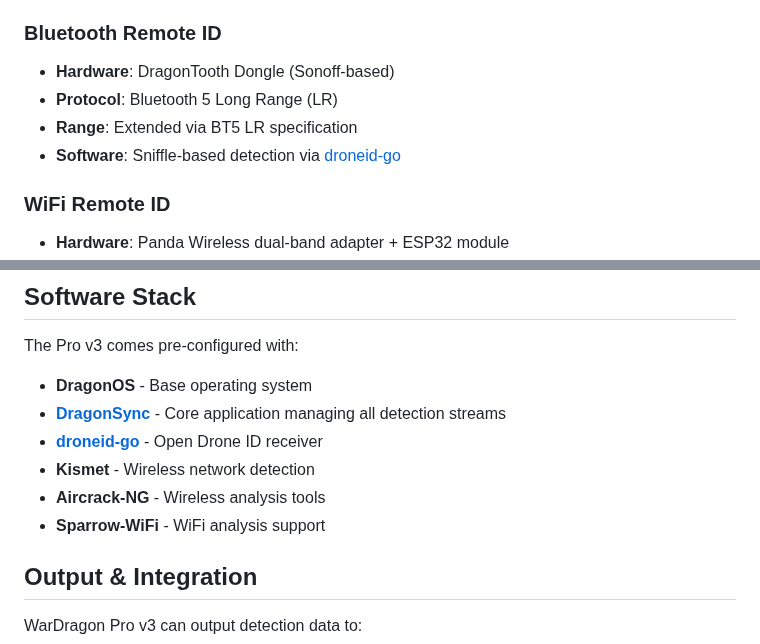
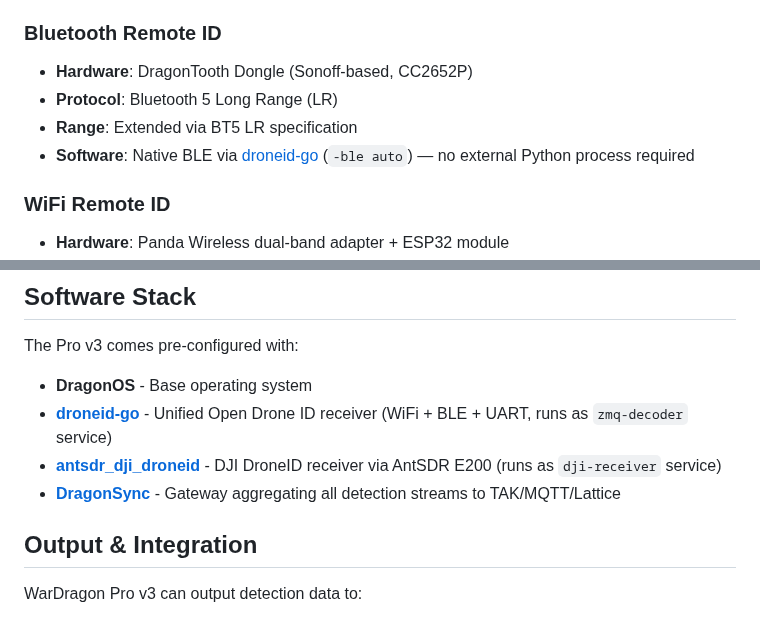
Before and after one commit to alphafox02/WarDragon, a Markdown page: docs/products/wardragon-pro-v3.md, 2 parts joined by grey strips. Drawn GitHub-style.

```diff
--- a/docs/products/wardragon-pro-v3.md
+++ b/docs/products/wardragon-pro-v3.md
@@ -37,10 +37,10 @@ The WarDragon Pro v3 is a compact, headless, SDR-driven RF sensing and data inte
 - **Software**: [antsdr_dji_droneid](https://github.com/alphafox02/antsdr_dji_droneid)
 
 ### Bluetooth Remote ID
-- **Hardware**: DragonTooth Dongle (Sonoff-based)
+- **Hardware**: DragonTooth Dongle (Sonoff-based, CC2652P)
 - **Protocol**: Bluetooth 5 Long Range (LR)
 - **Range**: Extended via BT5 LR specification
-- **Software**: Sniffle-based detection via [droneid-go](https://github.com/alphafox02/droneid-go)
+- **Software**: Native BLE via [droneid-go](https://github.com/alphafox02/droneid-go) (`-ble auto`) — no external Python process required
 
 ### WiFi Remote ID
 - **Hardware**: Panda Wireless dual-band adapter + ESP32 module
@@ -74,11 +74,9 @@ See [Hardware Overview](../hardware/pro-v3-overview.md) for detailed diagrams an
 The Pro v3 comes pre-configured with:
 
 - **DragonOS** - Base operating system
-- **[DragonSync](https://github.com/alphafox02/DragonSync)** - Core application managing all detection streams
-- **[droneid-go](https://github.com/alphafox02/droneid-go)** - Open Drone ID receiver
-- **Kismet** - Wireless network detection
-- **Aircrack-NG** - Wireless analysis tools
-- **Sparrow-WiFi** - WiFi analysis support
+- **[droneid-go](https://github.com/alphafox02/droneid-go)** - Unified Open Drone ID receiver (WiFi + BLE + UART, runs as `zmq-decoder` service)
+- **[antsdr_dji_droneid](https://github.com/alphafox02/antsdr_dji_droneid)** - DJI DroneID receiver via AntSDR E200 (runs as `dji-receiver` service)
+- **[DragonSync](https://github.com/alphafox02/DragonSync)** - Gateway aggregating all detection streams to TAK/MQTT/Lattice
 
 ## Output & Integration
 
```
Also changed, not shown: docs/getting-started/unboxing.md (+4 -2 lines), docs/tutorials/setup-guides.md (+30 -37 lines).
